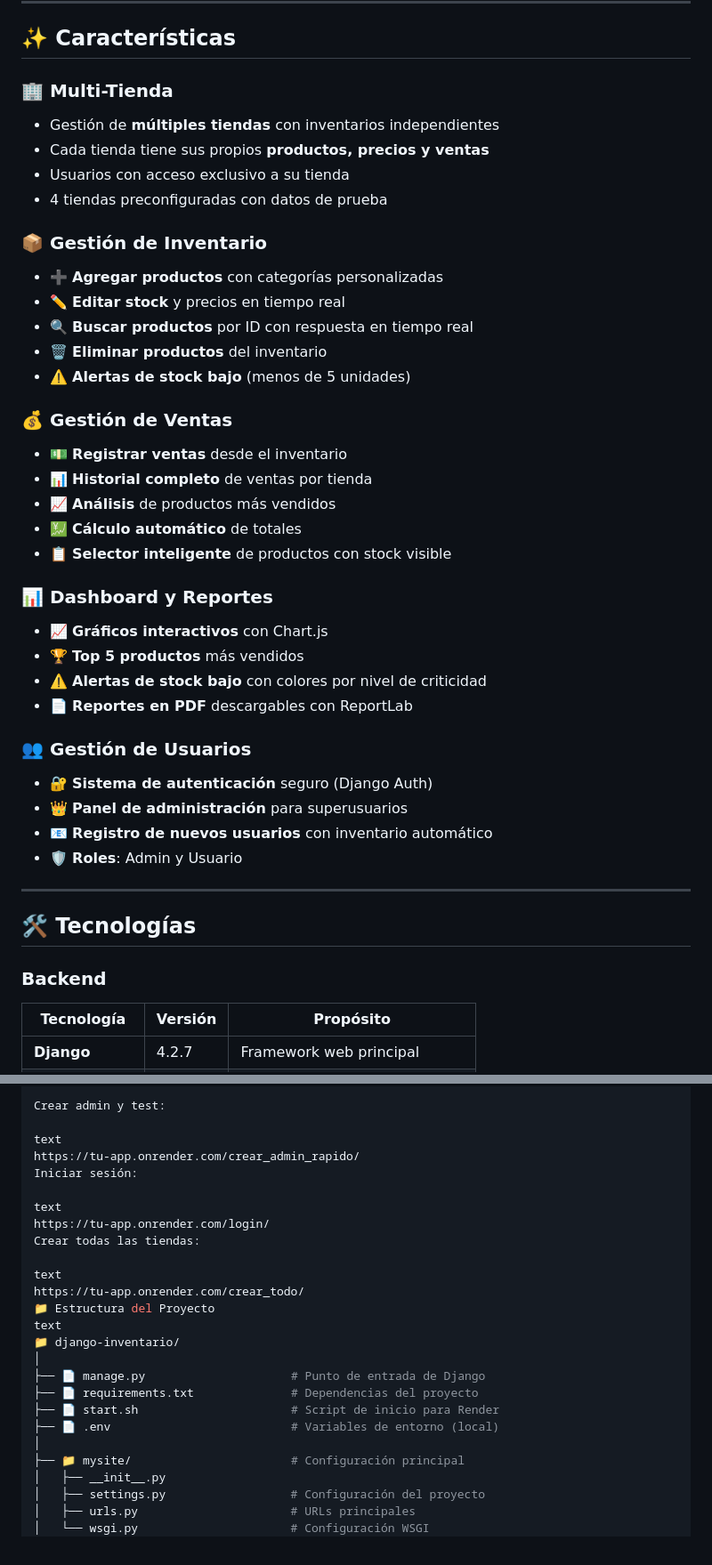
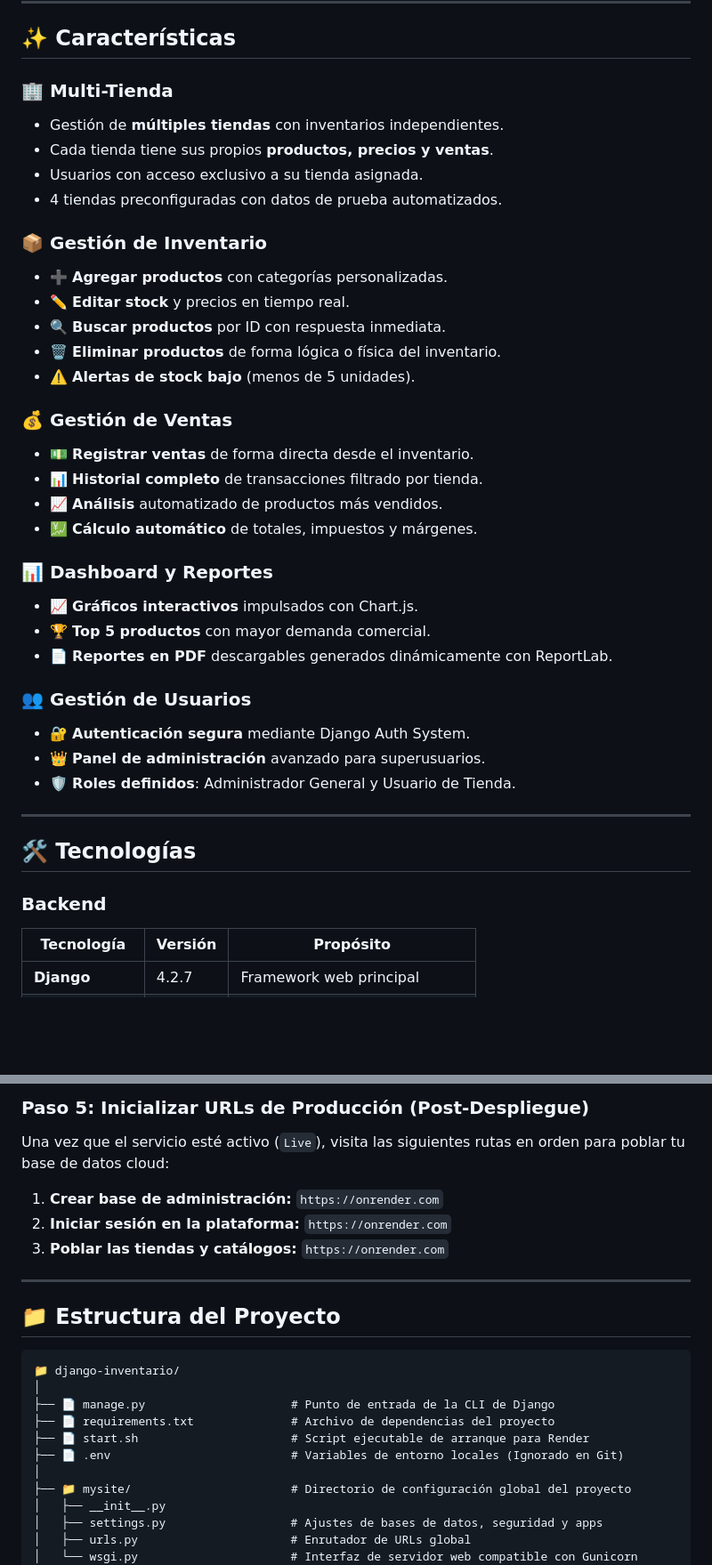
Before and after one commit to miarevaloto/inventario-test, a Markdown page: README.md, 2 parts joined by grey strips. Shown at 89% size. GitHub-like rendering; blank space fills up the shorter version.

````diff
--- a/README.md
+++ b/README.md
@@ -46,43 +43,40 @@ Este proyecto fue desarrollado como **trabajo de grado** para la carrera de **In
 
 ## ✨ Características
 
-### 🏢 **Multi-Tienda**
-- Gestión de **múltiples tiendas** con inventarios independientes
-- Cada tienda tiene sus propios **productos, precios y ventas**
-- Usuarios con acceso exclusivo a su tienda
-- 4 tiendas preconfiguradas con datos de prueba
+### 🏢 Multi-Tienda
+- Gestión de **múltiples tiendas** con inventarios independientes.
+- Cada tienda tiene sus propios **productos, precios y ventas**.
+- Usuarios con acceso exclusivo a su tienda asignada.
+- 4 tiendas preconfiguradas con datos de prueba automatizados.
 
-### 📦 **Gestión de Inventario**
-- ➕ **Agregar productos** con categorías personalizadas
-- ✏️ **Editar stock** y precios en tiempo real
-- 🔍 **Buscar productos** por ID con respuesta en tiempo real
-- 🗑️ **Eliminar productos** del inventario
-- ⚠️ **Alertas de stock bajo** (menos de 5 unidades)
+### 📦 Gestión de Inventario
+- ➕ **Agregar productos** con categorías personalizadas.
+- ✏️ **Editar stock** y precios en tiempo real.
+- 🔍 **Buscar productos** por ID con respuesta inmediata.
+- 🗑️ **Eliminar productos** de forma lógica o física del inventario.
+- ⚠️ **Alertas de stock bajo** (menos de 5 unidades).
 
-### 💰 **Gestión de Ventas**
-- 💵 **Registrar ventas** desde el inventario
-- 📊 **Historial completo** de ventas por tienda
-- 📈 **Análisis** de productos más vendidos
-- 💹 **Cálculo automático** de totales
-- 📋 **Selector inteligente** de productos con stock visible
+### 💰 Gestión de Ventas
+- 💵 **Registrar ventas** de forma directa desde el inventario.
+- 📊 **Historial completo** de transacciones filtrado por tienda.
+- 📈 **Análisis** automatizado de productos más vendidos.
+- 💹 **Cálculo automático** de totales, impuestos y márgenes.
 
-### 📊 **Dashboard y Reportes**
-- 📈 **Gráficos interactivos** con Chart.js
-- 🏆 **Top 5 productos** más vendidos
-- ⚠️ **Alertas de stock bajo** con colores por nivel de criticidad
-- 📄 **Reportes en PDF** descargables con ReportLab
+### 📊 Dashboard y Reportes
+- 📈 **Gráficos interactivos** impulsados con Chart.js.
+- 🏆 **Top 5 productos** con mayor demanda comercial.
+- 📄 **Reportes en PDF** descargables generados dinámicamente con ReportLab.
 
-### 👥 **Gestión de Usuarios**
-- 🔐 **Sistema de autenticación** seguro (Django Auth)
-- 👑 **Panel de administración** para superusuarios
-- 📧 **Registro de nuevos usuarios** con inventario automático
-- 🛡️ **Roles**: Admin y Usuario
+### 👥 Gestión de Usuarios
+- 🔐 **Autenticación segura** mediante Django Auth System.
+- 👑 **Panel de administración** avanzado para superusuarios.
+- 🛡️ **Roles definidos**: Administrador General y Usuario de Tienda.
 
 ---
 
 ## 🛠️ Tecnologías
 
-### **Backend**
+### Backend
 
 | Tecnología | Versión | Propósito |
 |------------|---------|-----------|
@@ -231,28 +230,25 @@ Después del despliegue, visita en orden:
 
-Crear admin y test:
+### Paso 5: Inicializar URLs de Producción (Post-Despliegue)
+Una vez que el servicio esté activo (`Live`), visita las siguientes rutas en orden para poblar tu base de datos cloud:
+1. **Crear base de administración:** `https://onrender.com`
+2. **Iniciar sesión en la plataforma:** `https://onrender.com`
+3. **Poblar las tiendas y catálogos:** `https://onrender.com`
 
-text
-https://tu-app.onrender.com/crear_admin_rapido/
-Iniciar sesión:
+---
 
-text
-https://tu-app.onrender.com/login/
-Crear todas las tiendas:
+## 📁 Estructura del Proyecto
 
-text
-https://tu-app.onrender.com/crear_todo/
-📁 Estructura del Proyecto
-text
+```text
 📁 django-inventario/
 │
-├── 📄 manage.py                     # Punto de entrada de Django
-├── 📄 requirements.txt              # Dependencias del proyecto
-├── 📄 start.sh                      # Script de inicio para Render
-├── 📄 .env                          # Variables de entorno (local)
+├── 📄 manage.py                     # Punto de entrada de la CLI de Django
+├── 📄 requirements.txt              # Archivo de dependencias del proyecto
+├── 📄 start.sh                      # Script ejecutable de arranque para Render
+├── 📄 .env                          # Variables de entorno locales (Ignorado en Git)
 │
-├── 📁 mysite/                       # Configuración principal
+├── 📁 mysite/                       # Directorio de configuración global del proyecto
 │   ├── __init__.py
-│   ├── settings.py                  # Configuración del proyecto
-│   ├── urls.py                      # URLs principales
-│   └── wsgi.py                      # Configuración WSGI
+│   ├── settings.py                  # Ajustes de bases de datos, seguridad y apps
+│   ├── urls.py                      # Enrutador de URLs global
+│   └── wsgi.py                      # Interfaz de servidor web compatible con Gunicorn
 │
````
Also changed, not shown: other parts of README.md (+105 -236 lines).
